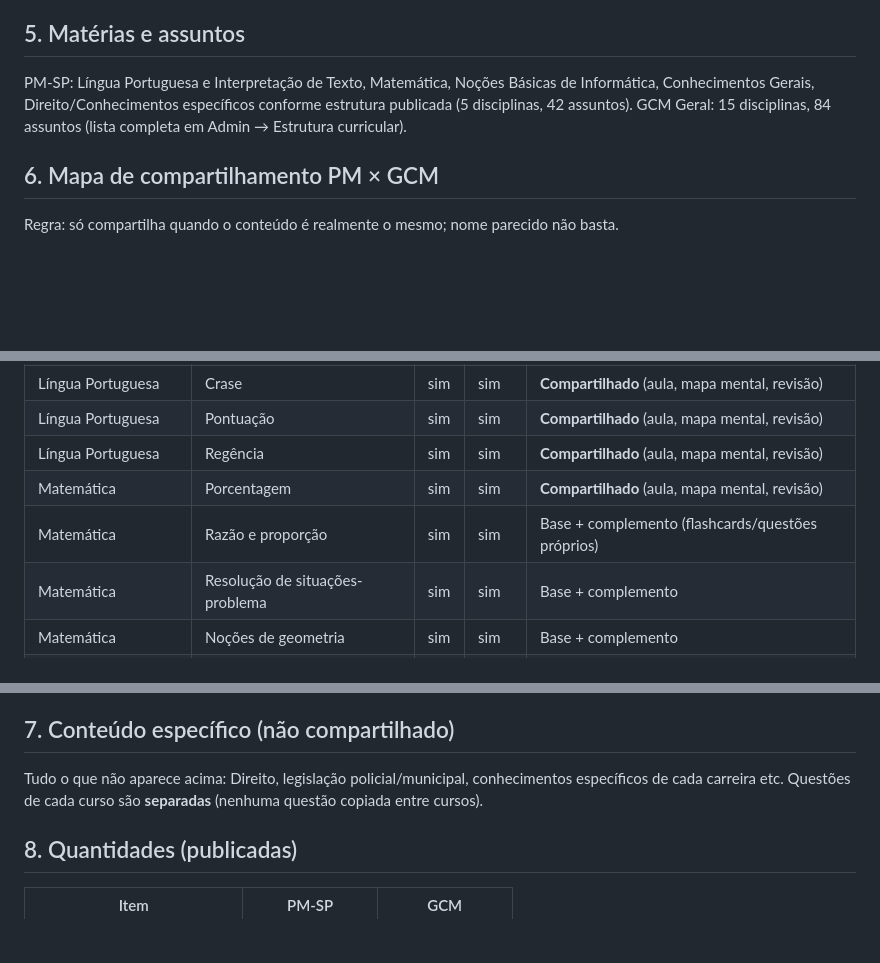
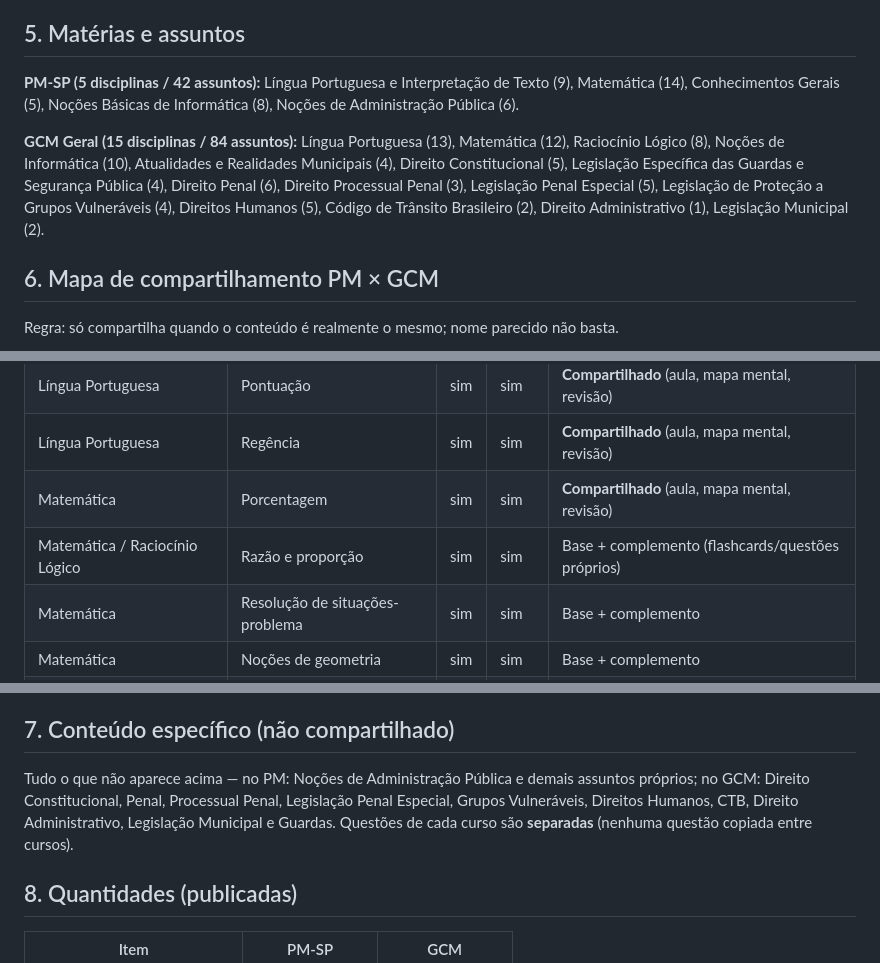
Before and after one commit to welcksonpsousa-ship-it/Bizu, a Markdown page: AUDITORIA-COMPLETA-BIZU-CONCURSEIRO-X.md, 3 parts joined by grey strips. Drawn GitHub-style; blank space fills up the shorter version.

Commit message:
Auditoria completa: corrige lista de disciplinas
Co-Authored-By: Claude Sonnet 5.5 <noreply@anthropic.com>
Claude-Session: https://claude.ai/code/session_01GgfRRwV9CUxHFFfcFfYbxq

```diff
--- a/AUDITORIA-COMPLETA-BIZU-CONCURSEIRO-X.md
+++ b/AUDITORIA-COMPLETA-BIZU-CONCURSEIRO-X.md
@@ -32,8 +32,9 @@ Nada foi apagado ou reconstruído; todas as funções que já funcionavam foram
 - **Chat X** (aba nova).
 
 ## 5. Matérias e assuntos
-PM-SP: Língua Portuguesa e Interpretação de Texto, Matemática, Noções Básicas de Informática, Conhecimentos Gerais, Direito/Conhecimentos específicos conforme estrutura publicada (5 disciplinas, 42 assuntos).
-GCM Geral: 15 disciplinas, 84 assuntos (lista completa em Admin → Estrutura curricular).
+**PM-SP (5 disciplinas / 42 assuntos):** Língua Portuguesa e Interpretação de Texto (9), Matemática (14), Conhecimentos Gerais (5), Noções Básicas de Informática (8), Noções de Administração Pública (6).
+
+**GCM Geral (15 disciplinas / 84 assuntos):** Língua Portuguesa (13), Matemática (12), Raciocínio Lógico (8), Noções de Informática (10), Atualidades e Realidades Municipais (4), Direito Constitucional (5), Legislação Específica das Guardas e Segurança Pública (4), Direito Penal (6), Direito Processual Penal (3), Legislação Penal Especial (5), Legislação de Proteção a Grupos Vulneráveis (4), Direitos Humanos (5), Código de Trânsito Brasileiro (2), Direito Administrativo (1), Legislação Municipal (2).
 
 ## 6. Mapa de compartilhamento PM × GCM
 Regra: só compartilha quando o conteúdo é realmente o mesmo; nome parecido não basta.
@@ -46,7 +47,7 @@ Regra: só compartilha quando o conteúdo é realmente o mesmo; nome parecido n
 | Língua Portuguesa | Pontuação | sim | sim | **Compartilhado** (aula, mapa mental, revisão) |
 | Língua Portuguesa | Regência | sim | sim | **Compartilhado** (aula, mapa mental, revisão) |
 | Matemática | Porcentagem | sim | sim | **Compartilhado** (aula, mapa mental, revisão) |
-| Matemática | Razão e proporção | sim | sim | Base + complemento (flashcards/questões próprios) |
+| Matemática / Raciocínio Lógico | Razão e proporção | sim | sim | Base + complemento (flashcards/questões próprios) |
 | Matemática | Resolução de situações-problema | sim | sim | Base + complemento |
 | Matemática | Noções de geometria | sim | sim | Base + complemento |
 | Informática | Internet | sim | sim | Base + complemento |
@@ -56,7 +57,7 @@ Regra: só compartilha quando o conteúdo é realmente o mesmo; nome parecido n
 Além disso, **40 materiais idênticos** (29 lei seca, 6 jurisprudência, 5 flashcards) viraram um registro único vinculado aos dois cursos. Total: **58 vínculos compartilhados** (40 idênticos + 18 em nível de assunto). Flashcards dos 6 assuntos compartilhados ficaram **separados** de propósito, para não perder cartões diferentes de cada curso. Materiais compartilhados mostram o selo “Material compartilhado PM-SP + GCM”.
 
 ## 7. Conteúdo específico (não compartilhado)
-Tudo o que não aparece acima: Direito, legislação policial/municipal, conhecimentos específicos de cada carreira etc. Questões de cada curso são **separadas** (nenhuma questão copiada entre cursos).
+Tudo o que não aparece acima — no PM: Noções de Administração Pública e demais assuntos próprios; no GCM: Direito Constitucional, Penal, Processual Penal, Legislação Penal Especial, Grupos Vulneráveis, Direitos Humanos, CTB, Direito Administrativo, Legislação Municipal e Guardas. Questões de cada curso são **separadas** (nenhuma questão copiada entre cursos).
 
 ## 8. Quantidades (publicadas)
 | Item | PM-SP | GCM |
```
